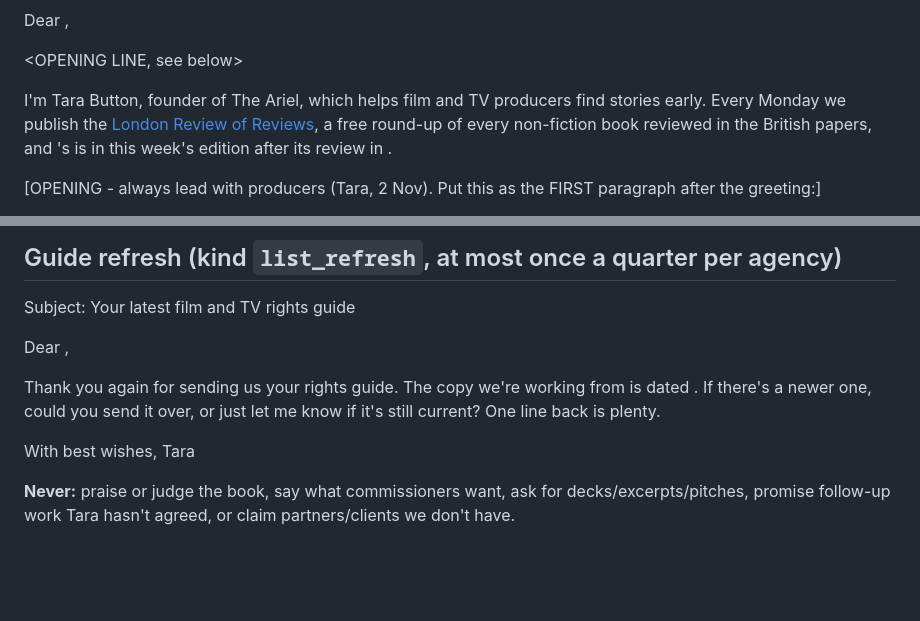
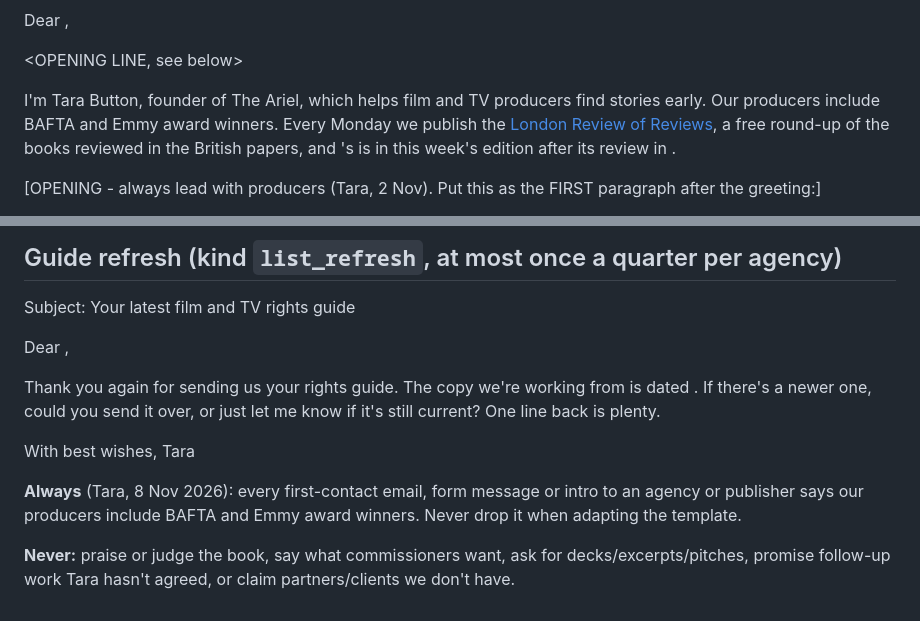
Before and after one commit to TaraButton/The-Ariel, a Markdown page: _tools/brr/agent_email_template.md, 2 parts joined by grey strips. Drawn GitHub-style; blank space fills up the shorter version.

Commit message:
Agent email template: always mention BAFTA and Emmy award-winning producers
Co-Authored-By: Claude Opus 5.5 <noreply@anthropic.com>
Claude-Session: https://claude.ai/code/session_01MGmrcQtWTrTX8rNBhPQ1mC

```diff
--- a/_tools/brr/agent_email_template.md
+++ b/_tools/brr/agent_email_template.md
@@ -12,9 +12,10 @@ Dear <first name>,
 
 <OPENING LINE, see below>
 
-I'm Tara Button, founder of The Ariel, which helps film and TV producers find stories early. Every Monday
-we publish the [London Review of Reviews](https://theariel.tv/reviews/), a free round-up of every
-non-fiction book reviewed in the British papers, and <Author>'s <Book> is in this week's edition after
+I'm Tara Button, founder of The Ariel, which helps film and TV producers find stories early. Our producers
+include BAFTA and Emmy award winners. Every Monday we publish the
+[London Review of Reviews](https://theariel.tv/reviews/), a free round-up of the books reviewed in the
+British papers, and <Author>'s <Book> is in this week's edition after
 its review in <publication>.
 
 [OPENING - always lead with producers (Tara, 2 Nov). Put this as the FIRST paragraph after the greeting:]
@@ -111,5 +112,7 @@ back is plenty.
 With best wishes,
 Tara
 
+**Always** (Tara, 8 Nov 2026): every first-contact email, form message or intro to an agency or publisher says our producers include BAFTA and Emmy award winners. Never drop it when adapting the template.
+
 **Never:** praise or judge the book, say what commissioners want, ask for decks/excerpts/pitches, promise
 follow-up work Tara hasn't agreed, or claim partners/clients we don't have.
```
